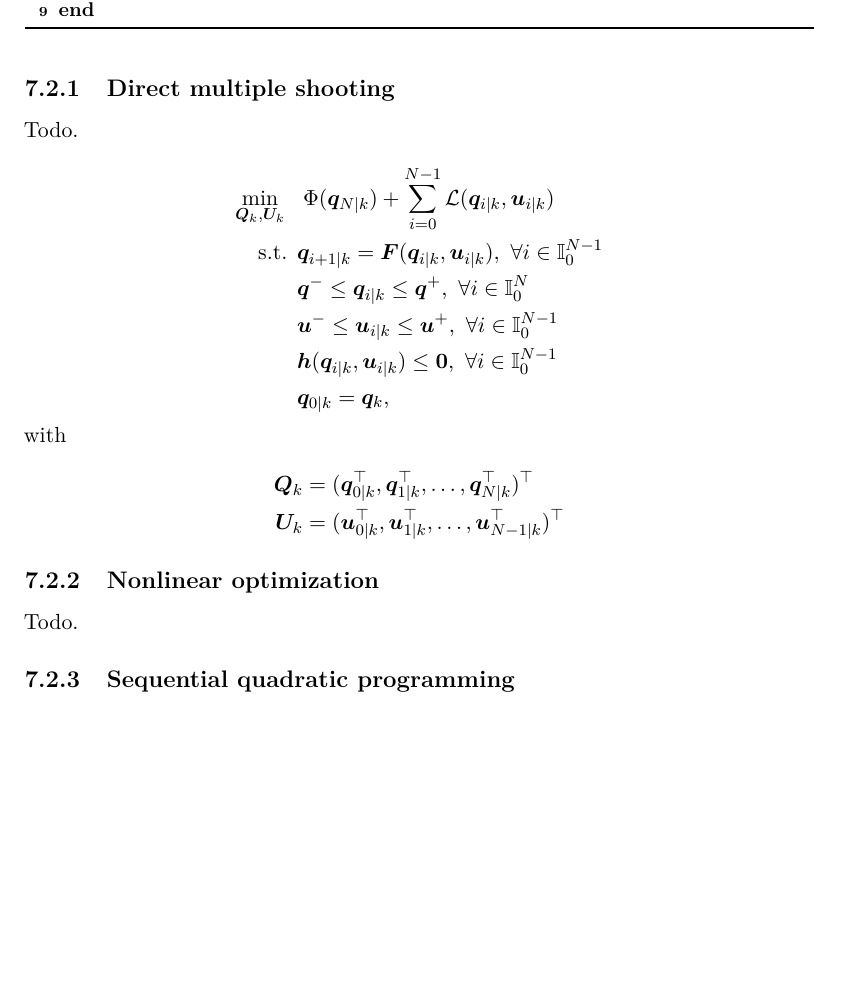
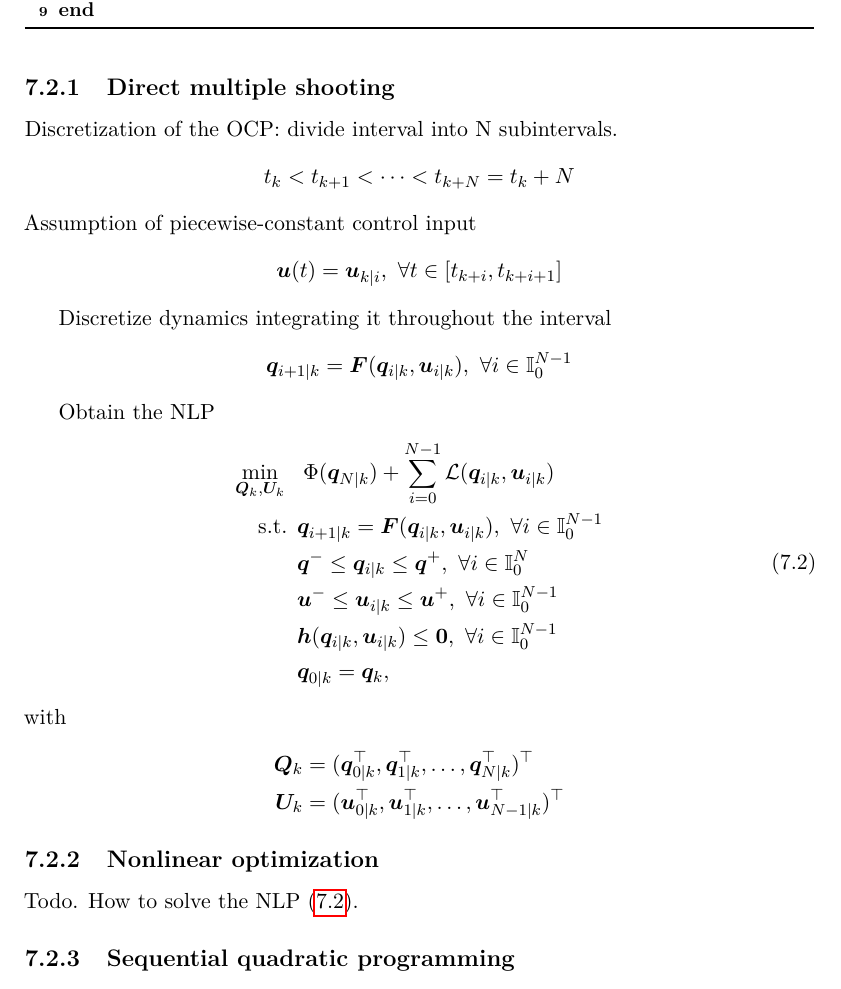
Before and after one commit to micco00x/phdthesis, a LaTeX thesis (thesis.tex, which reads realtimenmpc.tex): part of page 79 of 107, cut so that both start at the same text, the shorter picture padded with empty space. Compiled offline with pdfLaTeX.

Commit message:
Minor updates to RTI chapter

```diff
--- a/realtimenmpc.tex
+++ b/realtimenmpc.tex
@@ -55,9 +55,22 @@ OCP:
 Todo (brief overview).
 
 \subsection{Direct multiple shooting}
-Todo.
+Discretization of the OCP: divide interval into N subintervals.
+\begin{equation*}
+    t_k < t_{k+1} < \dots < t_{k+N} = t_k + N
+\end{equation*}
+Assumption of piecewise-constant control input
+\begin{equation*}
+    \bm{u}(t) = \bm{u}_{k|i}, \ \forall t \in [t_{k+i}, t_{k+i+1}]
+\end{equation*}
 
+Discretize dynamics integrating it throughout the interval
 \begin{equation*}
+    \bm{q}_{i+1|k} = \bm{F}(\bm{q}_{i|k}, \bm{u}_{i|k}), \ \forall i \in \mathbb{I}_{0}^{N-1}
+\end{equation*}
+
+Obtain the NLP
+\begin{equation}
     \label{eq:transcribed-OCP}
     \begin{aligned}
         \min_{\bm{Q}_k, \bm{U}_k} \;\;
@@ -68,7 +81,7 @@ Todo.
                          & \bm{h}(\bm{q}_{i|k}, \bm{u}_{i|k}) \le \bm{0}, \ \forall i \in \mathbb{I}_{0}^{N-1} \\
                          & \bm{q}_{0|k} = \bm{q}_k,
     \end{aligned}
-\end{equation*}
+\end{equation}
 with
 \begin{align*}
 \bm{Q}_k &= (\bm{q}_{0|k}^\top, \bm{q}_{1|k}^\top, \dots, \bm{q}_{N|k}^\top)^\top \\
@@ -76,7 +89,7 @@ with
 \end{align*}
 
 \subsection{Nonlinear optimization}
-Todo.
+Todo. How to solve the NLP \eqref{eq:transcribed-OCP}.
 
 \subsection{Sequential quadratic programming}
 Todo.
```
